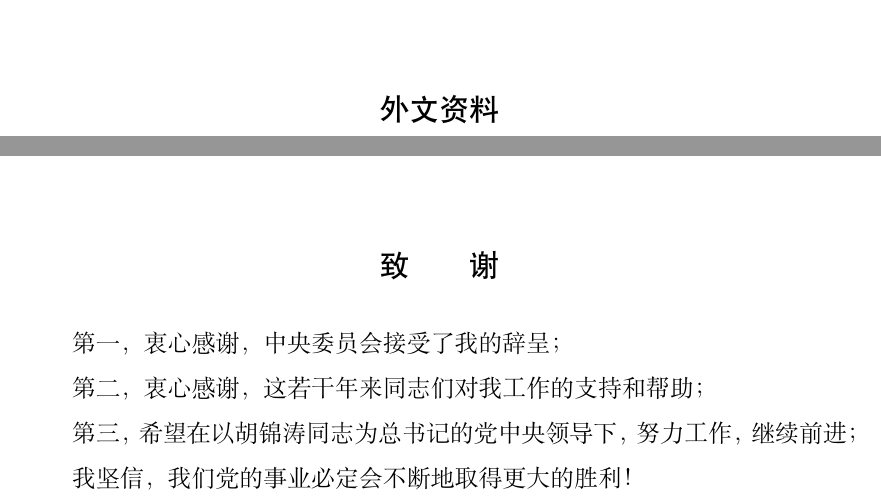
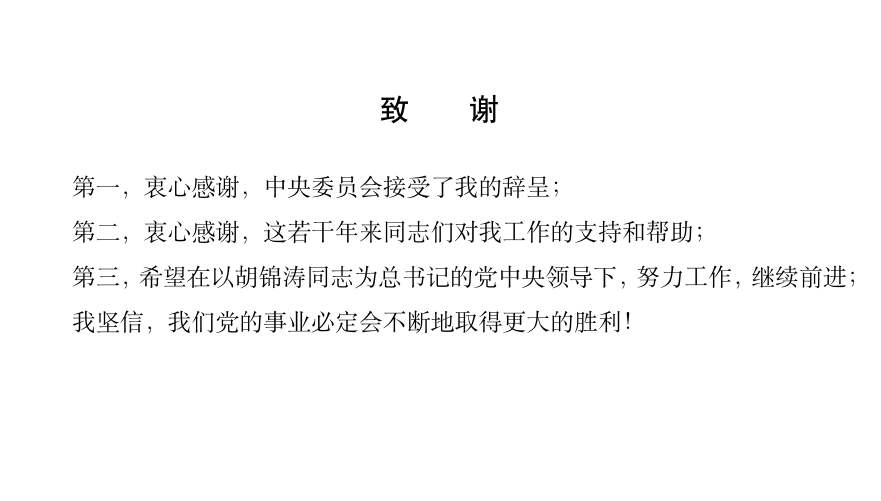
Before and after one commit to HeliosZhao/TJU-Thesis-2020, a LaTeX thesis (TJU-thesis-template-2020/main.tex): two parts of pages 13 and 14 of 14 before the commit and part of page 13 of 13 after it, the two joined at a grey line, cut at the place of the change, the shorter picture padded with empty space. Compiled offline with XeLaTeX; a missing font is replaced by an installed copy or a similar font.

Commit message:
Update main.tex

```diff
--- a/TJU-thesis-template-2020/main.tex
+++ b/TJU-thesis-template-2020/main.tex
@@ -41,8 +41,13 @@
 
 %%%%%%%%%%    附录    %%%%%%%%%%
 \titleformat{\chapter}{\centering\xiaosan\hei}{\chaptername}{2em}{} % 标题四号黑体居中
-\include{appendix/paperInEnglish}
-\include{appendix/paperInChinese}
+\titlecontents{chapter}[2em]{\vspace{.5\baselineskip}\xiaosan\song}
+{\prechaptername\CJKnumber{\thecontentslabel}\postchaptername\qquad}{}
+{}                            % 设置该选项为空是为了不让目录中显示页码
+\addcontentsline{toc}{chapter}{外文资料}
+\addcontentsline{toc}{chapter}{中文译文}
+%\include{appendix/paperInEnglish}
+%\include{appendix/paperInChinese}
 \include{appendix/acknowledgements}				% 致谢
 \clearpage
 \end{document}									% 结束全文
```
